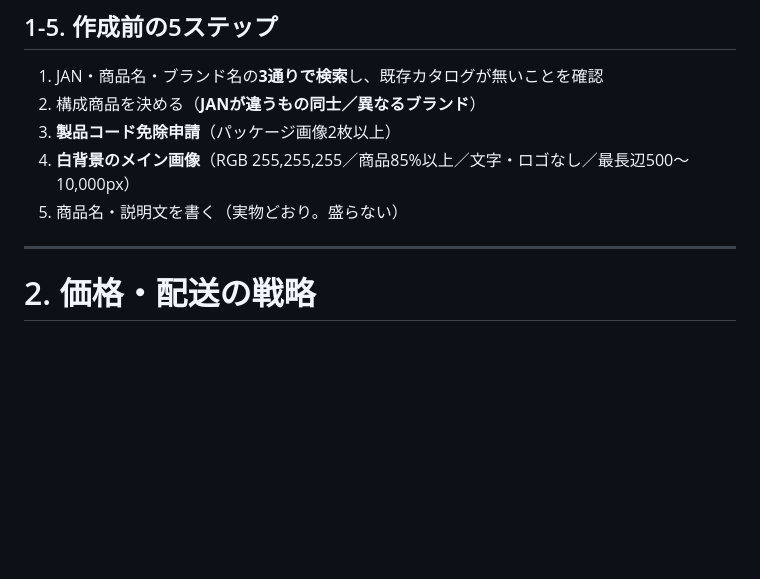
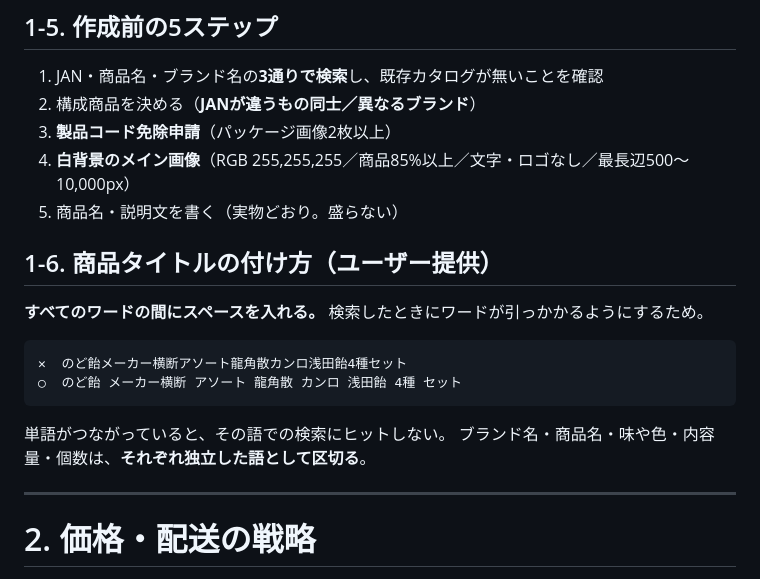
Before and after one commit to takutoro/sample, a Markdown page: CLAUDE.md, the part around the change. GitHub-like rendering; blank space fills up the shorter version.

Commit message:
CLAUDE.md に商品タイトルの付け方（ワード間のスペース）を追記
検索キーワードとして拾われるよう、タイトルは全ワードをスペースで区切る。

Co-Authored-By: Claude Opus 5 <noreply@anthropic.com>
Claude-Session: https://claude.ai/code/session_017hmgfZwndBp3sn5s8ECLKa

````diff
--- a/CLAUDE.md
+++ b/CLAUDE.md
@@ -90,6 +90,18 @@ Amazon物販（せどり）用の商品リスト管理ツールを置いてい
 3. **製品コード免除申請**（パッケージ画像2枚以上）
 4. **白背景のメイン画像**（RGB 255,255,255／商品85%以上／文字・ロゴなし／最長辺500〜10,000px）
 5. 商品名・説明文を書く（実物どおり。盛らない）
+
+## 1-6. 商品タイトルの付け方（ユーザー提供）
+
+**すべてのワードの間にスペースを入れる。** 検索したときにワードが引っかかるようにするため。
+
+```
+✕  のど飴メーカー横断アソート龍角散カンロ浅田飴4種セット
+○  のど飴 メーカー横断 アソート 龍角散 カンロ 浅田飴 4種 セット
+```
+
+単語がつながっていると、その語での検索にヒットしない。
+ブランド名・商品名・味や色・内容量・個数は、**それぞれ独立した語として区切る**。
 
 ---
 
````
